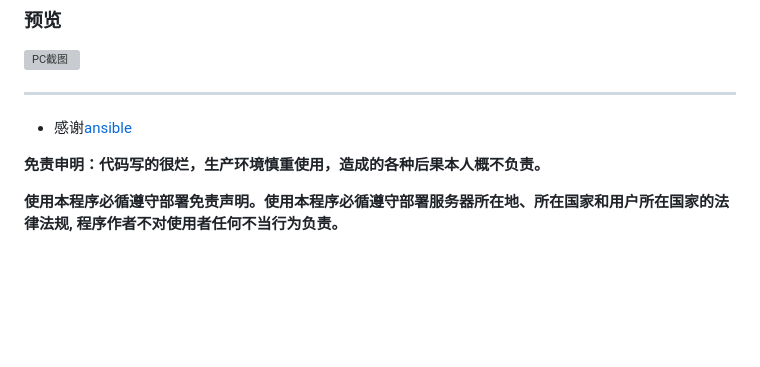
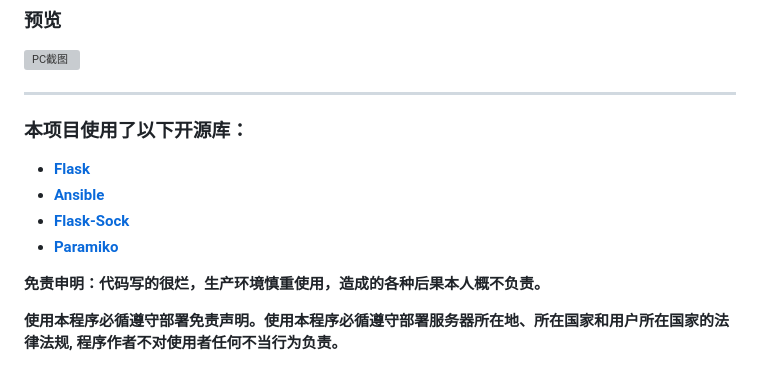
Before and after one commit to sky22333/ansible-ui, a Markdown page: README.md, the part around the change. Drawn GitHub-style; blank space fills up the shorter version; grey boxes are pictures that could not be loaded.

```diff
--- a/README.md
+++ b/README.md
@@ -109,7 +109,12 @@ example.com {
 ---
 
 
-- 感谢[ansible](https://github.com/ansible/ansible)
+### 本项目使用了以下开源库：
+
+- **[Flask](https://flask.palletsprojects.com/)**
+- **[Ansible](https://www.ansible.com/)**
+- **[Flask-Sock](https://flask-sock.readthedocs.io/)**
+- **[Paramiko](https://www.paramiko.org/)**
 
 **免责申明：代码写的很烂，生产环境慎重使用，造成的各种后果本人概不负责。**
 
```
